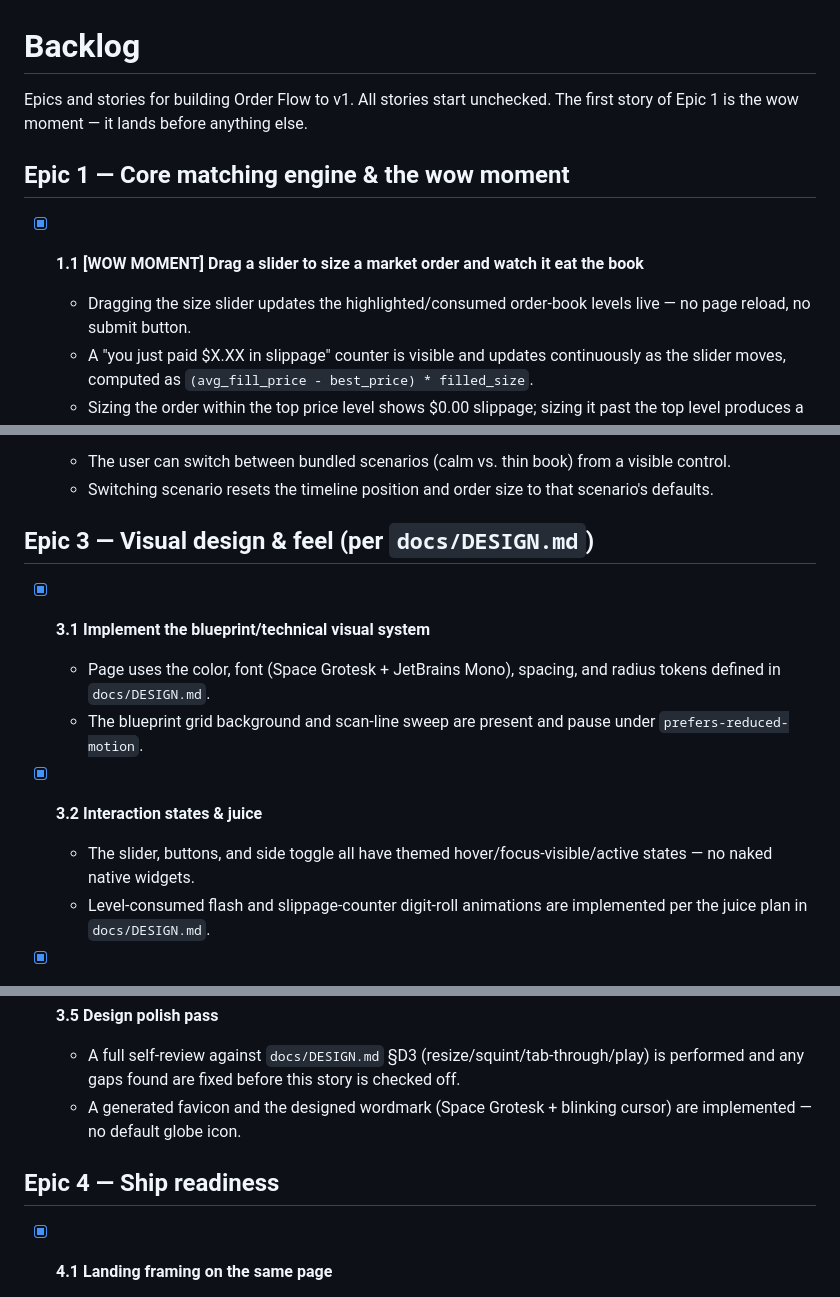
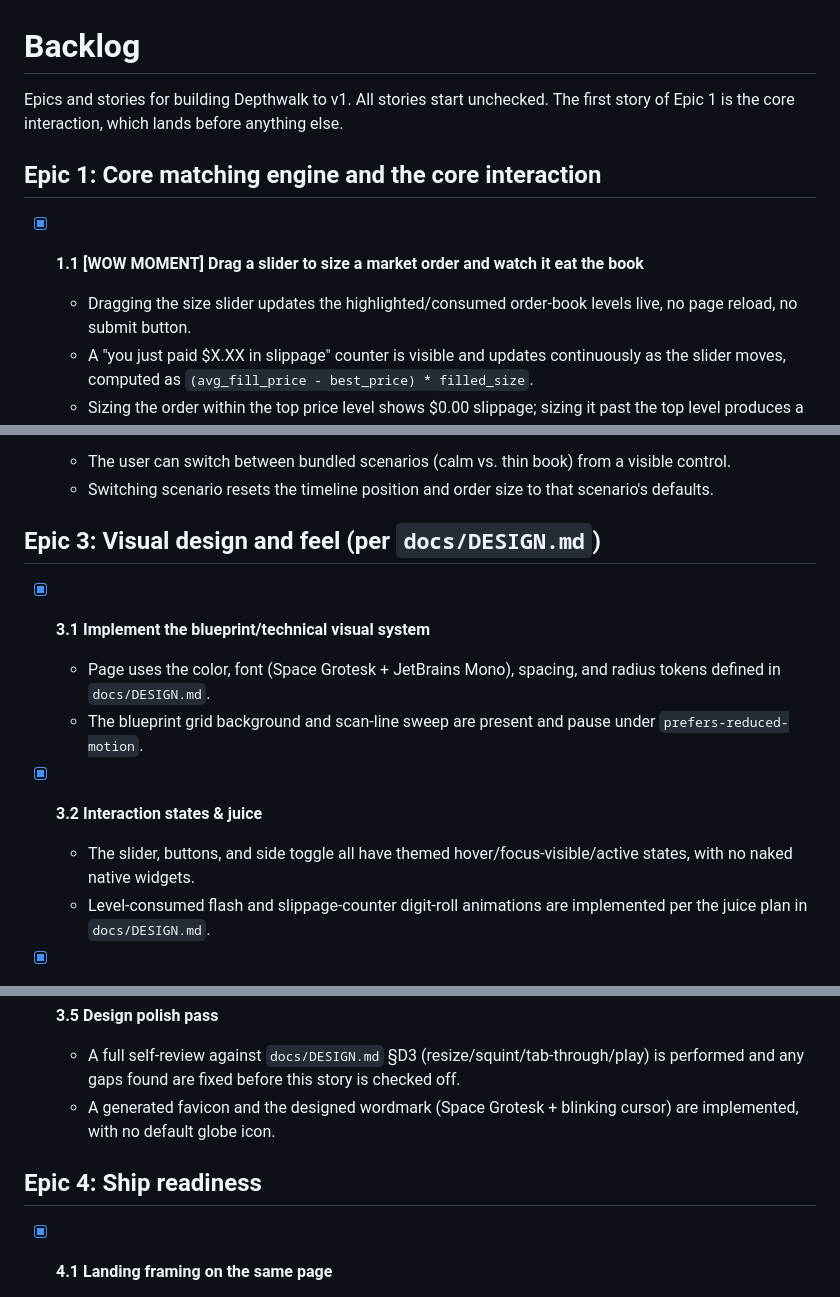
Before and after one commit to ctkrug/order-flow, a Markdown page: docs/BACKLOG.md, 3 parts joined by grey strips. Rendered like a GitHub page.

Commit message:
docs(backlog): align completed stories with Depthwalk

```diff
--- a/docs/BACKLOG.md
+++ b/docs/BACKLOG.md
@@ -1,12 +1,12 @@
 # Backlog
 
-Epics and stories for building Order Flow to v1. All stories start unchecked. The
-first story of Epic 1 is the wow moment — it lands before anything else.
+Epics and stories for building Depthwalk to v1. All stories start unchecked. The
+first story of Epic 1 is the core interaction, which lands before anything else.
 
-## Epic 1 — Core matching engine & the wow moment
+## Epic 1: Core matching engine and the core interaction
 
 - [x] **1.1 [WOW MOMENT] Drag a slider to size a market order and watch it eat the book**
-  - Dragging the size slider updates the highlighted/consumed order-book levels live —
+  - Dragging the size slider updates the highlighted/consumed order-book levels live,
     no page reload, no submit button.
   - A "you just paid $X.XX in slippage" counter is visible and updates continuously as
     the slider moves, computed as `(avg_fill_price - best_price) * filled_size`.
@@ -50,7 +50,7 @@ first story of Epic 1 is the wow moment — it lands before anything else.
   - Switching scenario resets the timeline position and order size to that scenario's
     defaults.
 
-## Epic 3 — Visual design & feel (per `docs/DESIGN.md`)
+## Epic 3: Visual design and feel (per `docs/DESIGN.md`)
 
 - [x] **3.1 Implement the blueprint/technical visual system**
   - Page uses the color, font (Space Grotesk + JetBrains Mono), spacing, and radius
@@ -60,7 +60,7 @@ first story of Epic 1 is the wow moment — it lands before anything else.
 
 - [x] **3.2 Interaction states & juice**
   - The slider, buttons, and side toggle all have themed hover/focus-visible/active
-    states — no naked native widgets.
+    states, with no naked native widgets.
   - Level-consumed flash and slippage-counter digit-roll animations are implemented
     per the juice plan in `docs/DESIGN.md`.
 
@@ -80,9 +80,9 @@ first story of Epic 1 is the wow moment — it lands before anything else.
   - A full self-review against `docs/DESIGN.md` §D3 (resize/squint/tab-through/play)
     is performed and any gaps found are fixed before this story is checked off.
   - A generated favicon and the designed wordmark (Space Grotesk + blinking cursor)
-    are implemented — no default globe icon.
+    are implemented, with no default globe icon.
 
-## Epic 4 — Ship readiness
+## Epic 4: Ship readiness
 
 - [x] **4.1 Landing framing on the same page**
   - A brief above-the-fold intro (what this is, one-sentence pitch) appears before or
```
Also changed, not shown: other parts of docs/BACKLOG.md (+1 -1 lines).
